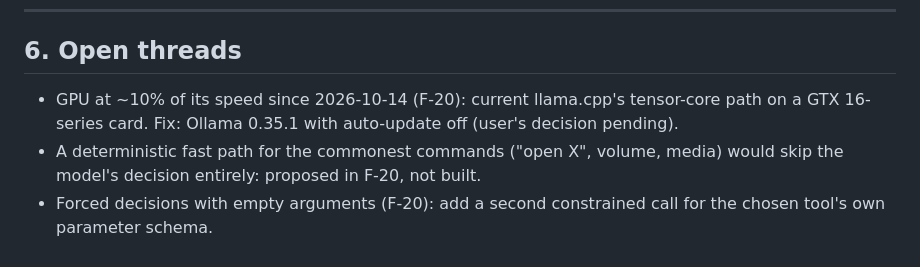
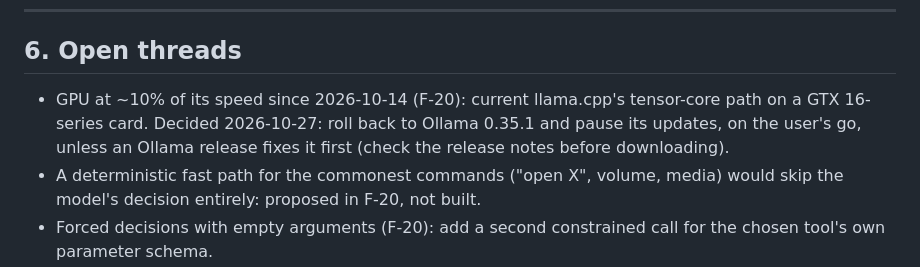
Before and after one commit to mrsarthi/G.I.D.E.O.N, a Markdown page: FINDINGS.md, the part around the change. GitHub-like rendering.

Commit message:
FINDINGS: rollback to Ollama 0.35.1 decided, waiting for the user's go
Co-Authored-By: Claude Opus 5.5 <noreply@anthropic.com>

```diff
--- a/FINDINGS.md
+++ b/FINDINGS.md
@@ -728,8 +728,9 @@ Work through in order. Record every result as a new finding.
 ## 6. Open threads
 
 - GPU at ~10% of its speed since 2026-10-14 (F-20): current llama.cpp's
-  tensor-core path on a GTX 16-series card. Fix: Ollama 0.35.1 with
-  auto-update off (user's decision pending).
+  tensor-core path on a GTX 16-series card. Decided 2026-10-27: roll back to
+  Ollama 0.35.1 and pause its updates, on the user's go, unless an Ollama
+  release fixes it first (check the release notes before downloading).
 - A deterministic fast path for the commonest commands ("open X", volume,
   media) would skip the model's decision entirely: proposed in F-20, not built.
 - Forced decisions with empty arguments (F-20): add a second constrained call
```
